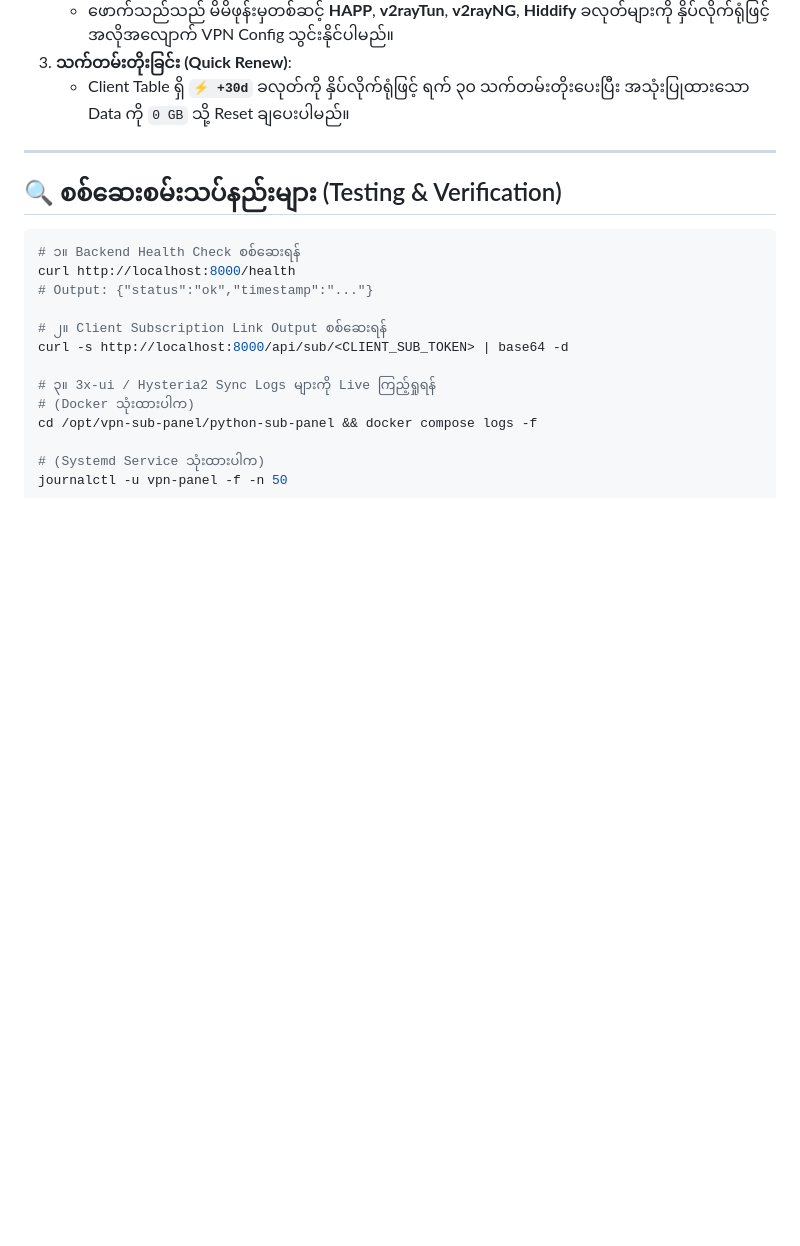
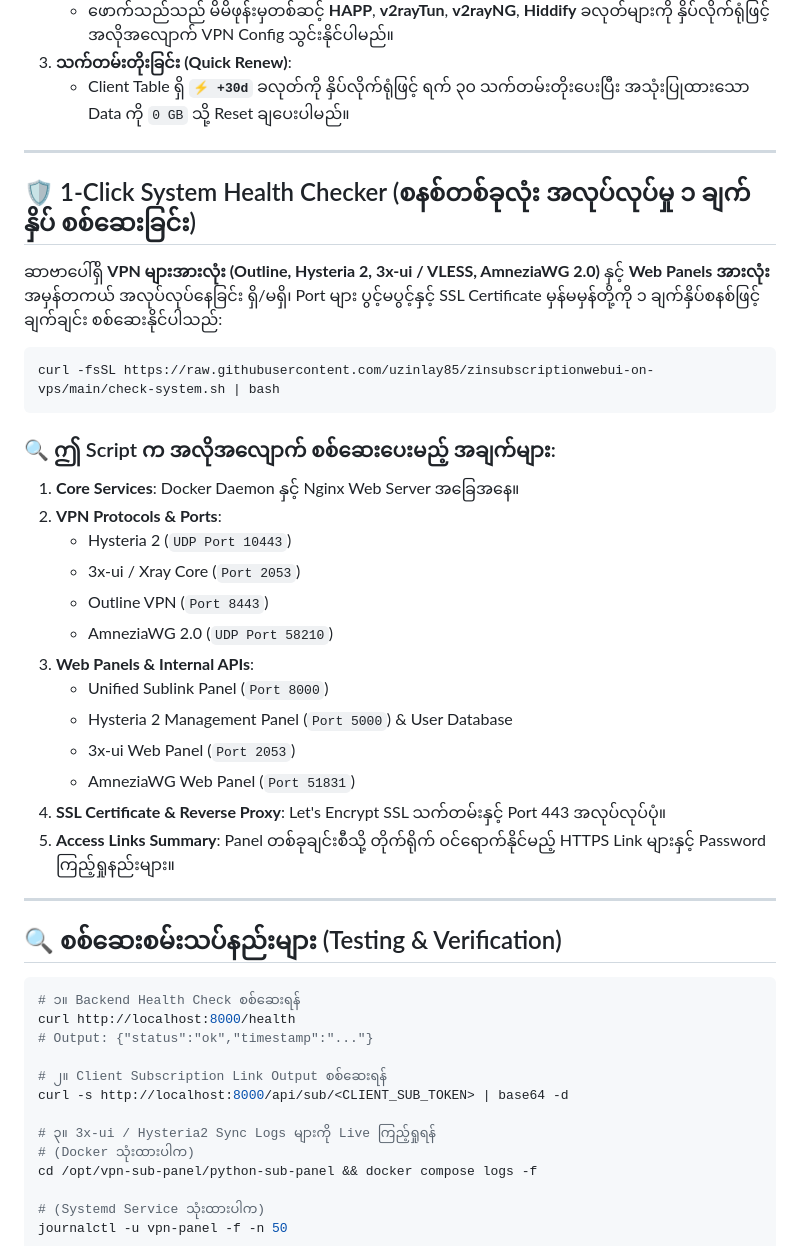
Before and after one commit to uzinlay85/zinsubscriptionwebui-on-vps, a Markdown page: README.md, the part around the change. Drawn GitHub-style; blank space fills up the shorter version.

Commit message:
Document 1-Click System Health Checker in README and deployment guide

````diff
--- a/README.md
+++ b/README.md
@@ -257,6 +257,31 @@ Web Panel သို့ ဝင်ရောက်ပြီး **Servers** -> **`+
 
 ---
 
+## 🛡️ 1-Click System Health Checker (စနစ်တစ်ခုလုံး အလုပ်လုပ်မှု ၁ ချက်နှိပ် စစ်ဆေးခြင်း)
+
+ဆာဗာပေါ်ရှိ **VPN များအားလုံး (Outline, Hysteria 2, 3x-ui / VLESS, AmneziaWG 2.0)** နှင့် **Web Panels အားလုံး** အမှန်တကယ် အလုပ်လုပ်နေခြင်း ရှိ/မရှိ၊ Port များ ပွင့်မပွင့်နှင့် SSL Certificate မှန်မမှန်တို့ကို ၁ ချက်နှိပ်စနစ်ဖြင့် ချက်ချင်း စစ်ဆေးနိုင်ပါသည်:
+
+```bash
+curl -fsSL https://raw.githubusercontent.com/uzinlay85/zinsubscriptionwebui-on-vps/main/check-system.sh | bash
+```
+
+### 🔍 ဤ Script က အလိုအလျောက် စစ်ဆေးပေးမည့် အချက်များ:
+1. **Core Services**: Docker Daemon နှင့် Nginx Web Server အခြေအနေ။
+2. **VPN Protocols & Ports**:
+   * Hysteria 2 (`UDP Port 10443`)
+   * 3x-ui / Xray Core (`Port 2053`)
+   * Outline VPN (`Port 8443`)
+   * AmneziaWG 2.0 (`UDP Port 58210`)
+3. **Web Panels & Internal APIs**:
+   * Unified Sublink Panel (`Port 8000`)
+   * Hysteria 2 Management Panel (`Port 5000`) & User Database
+   * 3x-ui Web Panel (`Port 2053`)
+   * AmneziaWG Web Panel (`Port 51831`)
+4. **SSL Certificate & Reverse Proxy**: Let's Encrypt SSL သက်တမ်းနှင့် Port 443 အလုပ်လုပ်ပုံ။
+5. **Access Links Summary**: Panel တစ်ခုချင်းစီသို့ တိုက်ရိုက် ဝင်ရောက်နိုင်မည့် HTTPS Link များနှင့် Password ကြည့်ရှုနည်းများ။
+
+---
+
 ## 🔍 စစ်ဆေးစမ်းသပ်နည်းများ (Testing & Verification)
 
 ```bash
````
Also changed, not shown: ALL_IN_ONE_VPS_SETUP_GUIDE.md (+5 -0 lines).
